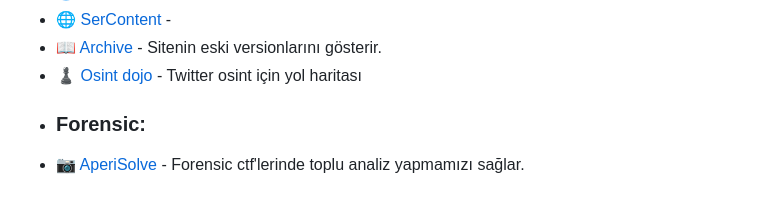
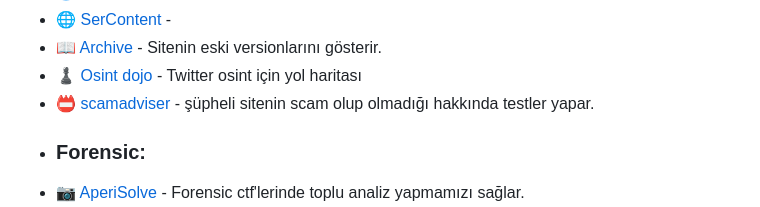
Before and after one commit to mel4mi/HackGurat, a Markdown page: Depo/faydali_linkler/README.md, the part around the change. GitHub-like rendering.

```diff
--- a/Depo/faydali_linkler/README.md
+++ b/Depo/faydali_linkler/README.md
@@ -15,6 +15,7 @@
  - 🌐 [SerContent](https://bgp.he.net/dns/sercontent.com) -
  - 📖 [Archive](https://archive.org/web/) - Sitenin eski versionlarını gösterir.
  - ♟️ [Osint dojo](https://www.osintdojo.com/diagrams/twitter) - Twitter osint için yol haritası
+ - 📛 [scamadviser](https://www.scamadviser.com/) - şüpheli sitenin scam olup olmadığı hakkında testler yapar.
 
 
 * ### Forensic:
```
